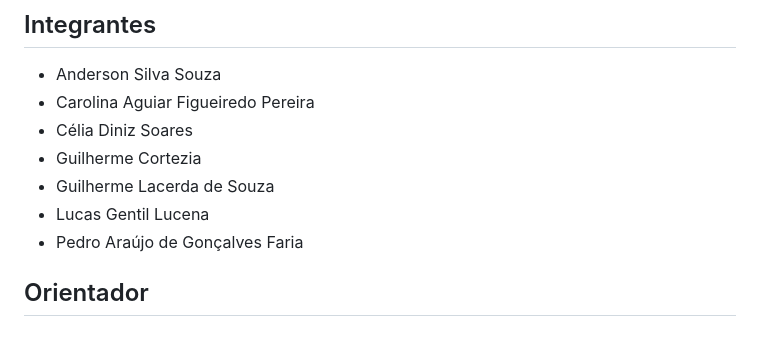
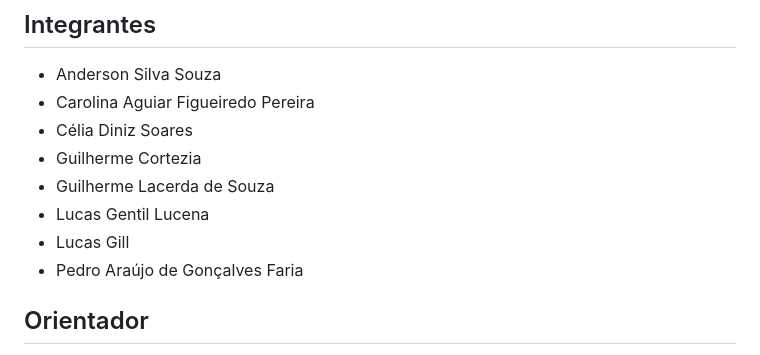
Before and after one commit to ICEI-PUC-Minas-PMV-SI/pmv-si-2024-1-pe1-t4-si_t4_app_web_1osem2024_gp03, a Markdown page: src/README.md, the part around the change. Drawn GitHub-style.

Commit message:
Add nome integrante

```diff
--- a/src/README.md
+++ b/src/README.md
@@ -18,6 +18,7 @@ Diante desse contexto, a criação da aplicação web com o objetivo de dissemin
 * Guilherme Cortezia
 * Guilherme Lacerda de Souza
 * Lucas Gentil Lucena
+* Lucas Gill
 * Pedro Araújo de Gonçalves Faria
 
 ## Orientador
```
